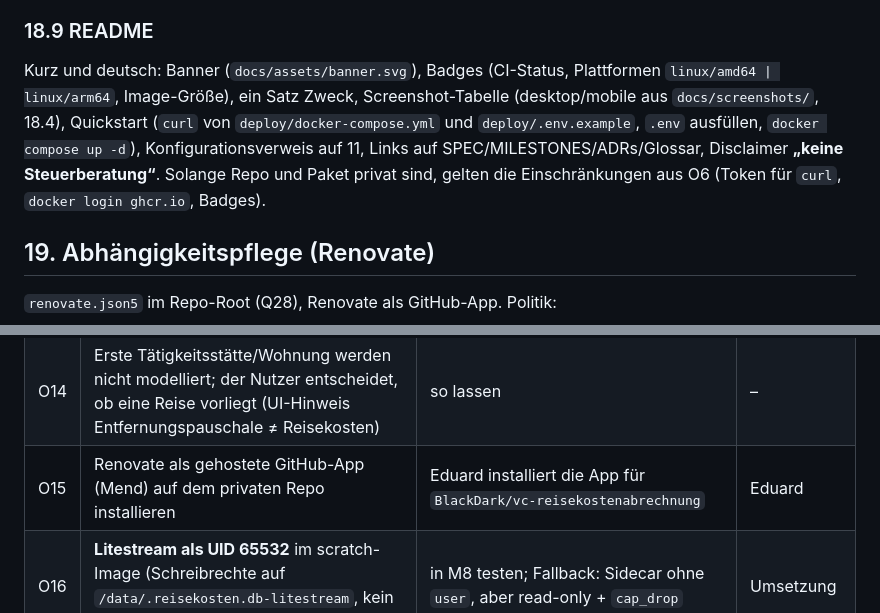
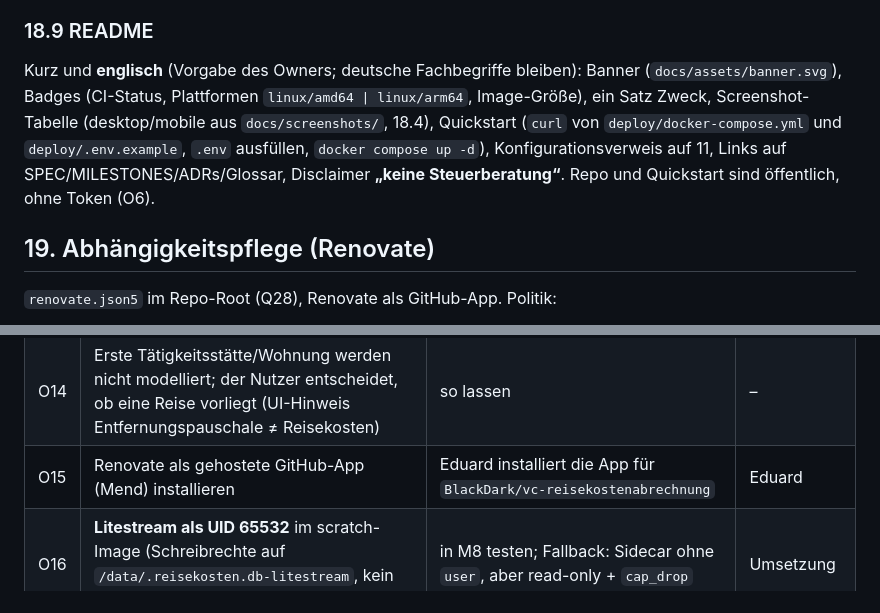
Before and after one commit to BlackDark/vc-reisekostenabrechnung, a Markdown page: docs/SPEC.md, 2 parts joined by grey strips. Rendered like a GitHub page.

```diff
--- a/docs/SPEC.md
+++ b/docs/SPEC.md
@@ -1237,7 +1237,7 @@ Kein „Bump“-Button/Workflow, der auf `main` pusht; kein geteiltes Workflow-R
 
 ### 18.9 README
 
-Kurz und deutsch: Banner (`docs/assets/banner.svg`), Badges (CI-Status, Plattformen `linux/amd64 | linux/arm64`, Image-Größe), ein Satz Zweck, Screenshot-Tabelle (desktop/mobile aus `docs/screenshots/`, 18.4), Quickstart (`curl` von `deploy/docker-compose.yml` und `deploy/.env.example`, `.env` ausfüllen, `docker compose up -d`), Konfigurationsverweis auf 11, Links auf SPEC/MILESTONES/ADRs/Glossar, Disclaimer **„keine Steuerberatung“**. Solange Repo und Paket privat sind, gelten die Einschränkungen aus O6 (Token für `curl`, `docker login ghcr.io`, Badges).
+Kurz und **englisch** (Vorgabe des Owners; deutsche Fachbegriffe bleiben): Banner (`docs/assets/banner.svg`), Badges (CI-Status, Plattformen `linux/amd64 | linux/arm64`, Image-Größe), ein Satz Zweck, Screenshot-Tabelle (desktop/mobile aus `docs/screenshots/`, 18.4), Quickstart (`curl` von `deploy/docker-compose.yml` und `deploy/.env.example`, `.env` ausfüllen, `docker compose up -d`), Konfigurationsverweis auf 11, Links auf SPEC/MILESTONES/ADRs/Glossar, Disclaimer **„keine Steuerberatung“**. Repo und Quickstart sind öffentlich, ohne Token (O6).
 
 ## 19. Abhängigkeitspflege (Renovate)
 
@@ -1317,7 +1317,7 @@ Testdaten: Belegfotos aus [K] (frei lizenzierte Commons-Bilder + synthetische) a
 | O12 | **Satztabelle 2027**: BMF-Schreiben erwartet Nov./Dez. 2026 ([R] 2.1); JStG 2026 (u. a. 24 Monate erste Tätigkeitsstätte Inland ab 2027) noch nicht verabschiedet | Admin-CSV-Import ist in M2 vorhanden; Release mit 2027er Daten, sobald veröffentlicht | – |
 | O13 | **Frühstück herausrechnen** statt Kürzung (4.8) weicht nur in Randfällen ab | v1 Kürzung; Variante auf Später-Liste | – |
 | O14 | Erste Tätigkeitsstätte/Wohnung werden nicht modelliert; der Nutzer entscheidet, ob eine Reise vorliegt (UI-Hinweis Entfernungspauschale ≠ Reisekosten) | so lassen | – |
-| O15 | Renovate als gehostete GitHub-App (Mend) auf dem privaten Repo installieren | Eduard installiert die App für `BlackDark/vc-reisekostenabrechnung` | Eduard |
+| O15 | Renovate als gehostete GitHub-App (Mend) installieren | Eduard installiert die App für `BlackDark/vc-reisekostenabrechnung` | Eduard |
 | O16 | **Litestream als UID 65532** im scratch-Image (Schreibrechte auf `/data/.reisekosten.db-litestream`, kein HOME) nicht erprobt | in M8 testen; Fallback: Sidecar ohne `user`, aber read-only + `cap_drop` | Umsetzung |
 
 ### Gefundene Widersprüche (und wie sie aufgelöst wurden)
```
Also changed, not shown: other parts of docs/SPEC.md (+7 -7 lines), README.md (+26 -29 lines), docs/MILESTONES.md (+2 -2 lines).
